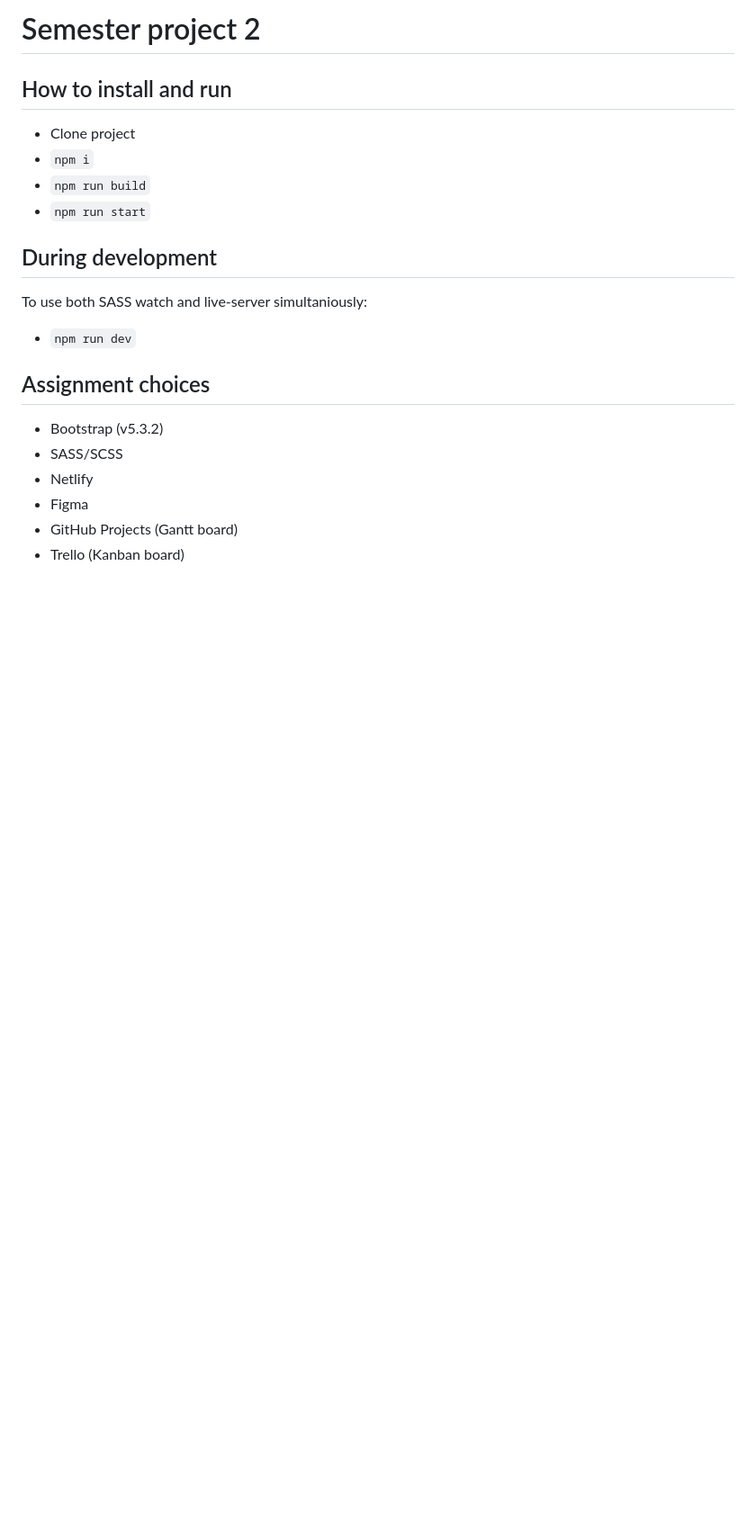
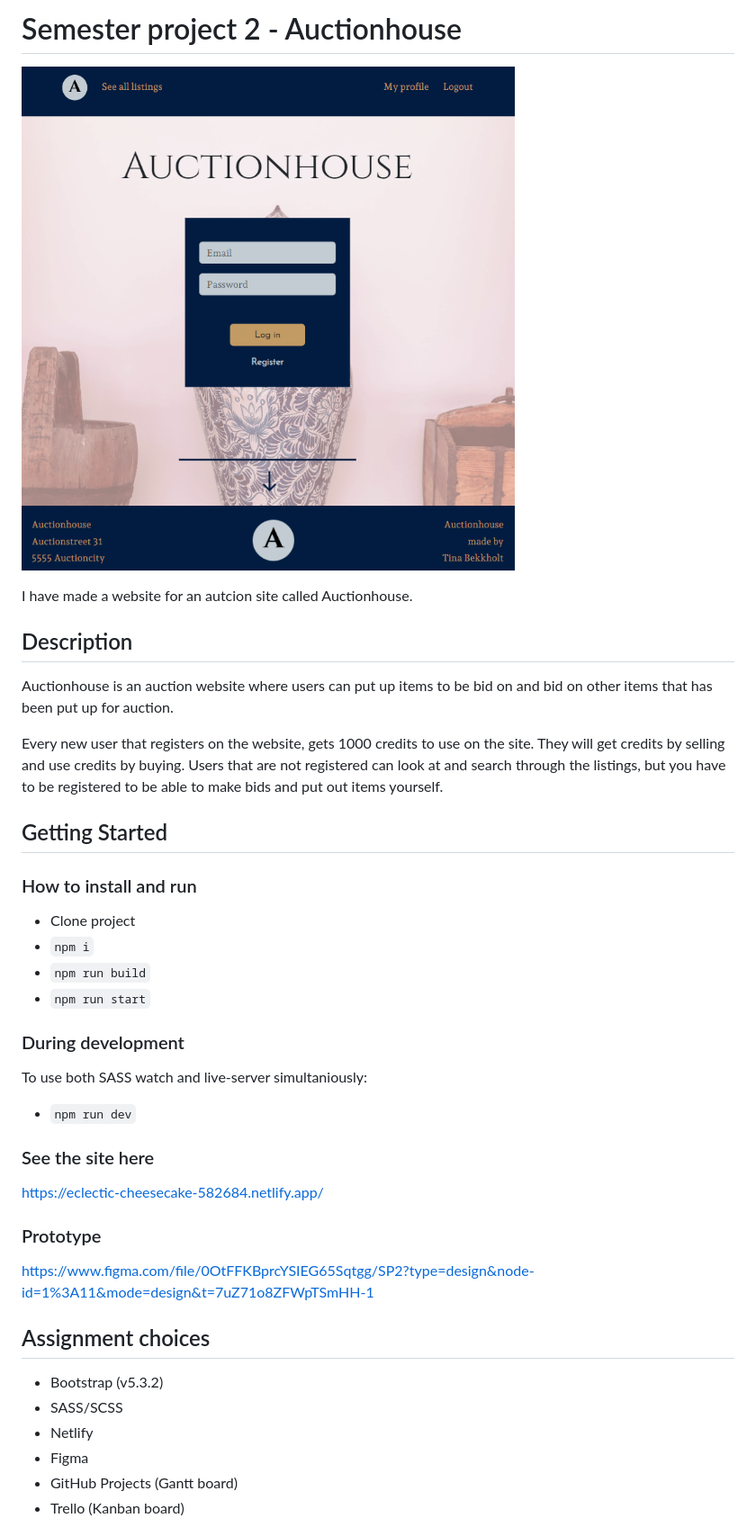
Before and after one commit to Bekkholt/semester-project-2, a Markdown page: README.md, the part around the change printed below. Shown: that part at 90% size. Rendered like a GitHub page; pictures changed too: images/auctionhouse_screenshot.png (added); blank space fills up the shorter version.

```diff
--- a/README.md
+++ b/README.md
@@ -1,17 +1,37 @@
-# Semester project 2
+# Semester project 2 - Auctionhouse
 
-## How to install and run
+![image](/images/auctionhouse_screenshot.png)
+
+I have made a website for an autcion site called Auctionhouse.
+
+## Description
+
+Auctionhouse is an auction website where users can put up items to be bid on and bid on other items that has been put up for auction.
+
+Every new user that registers on the website, gets 1000 credits to use on the site. They will get credits by selling and use credits by buying. Users that are not registered can look at and search through the listings, but you have to be registered to be able to make bids and put out items yourself.
+
+## Getting Started
+
+### How to install and run
 
 - Clone project
 - `npm i`
 - `npm run build`
 - `npm run start`
 
-## During development
+### During development
 
 To use both SASS watch and live-server simultaniously:
 
 - `npm run dev`
+
+### See the site here
+
+https://eclectic-cheesecake-582684.netlify.app/
+
+### Prototype
+
+https://www.figma.com/file/0OtFFKBprcYSIEG65Sqtgg/SP2?type=design&node-id=1%3A11&mode=design&t=7uZ71o8ZFWpTSmHH-1
 
 ## Assignment choices
 
```
Also changed, not shown: other parts of README.md (+10 -0 lines).
